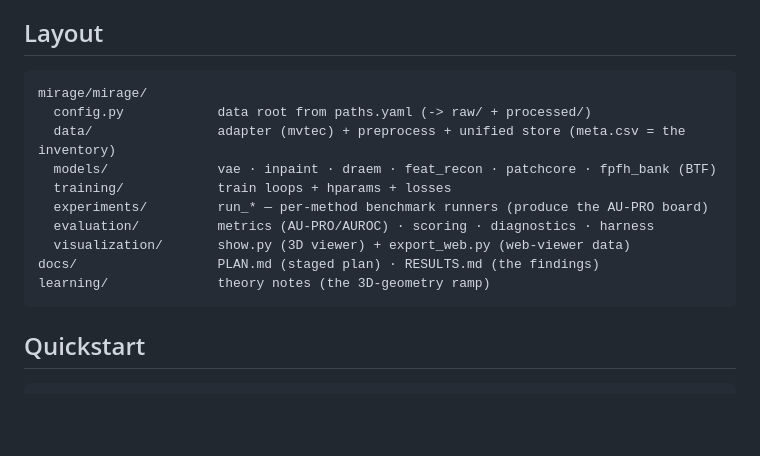
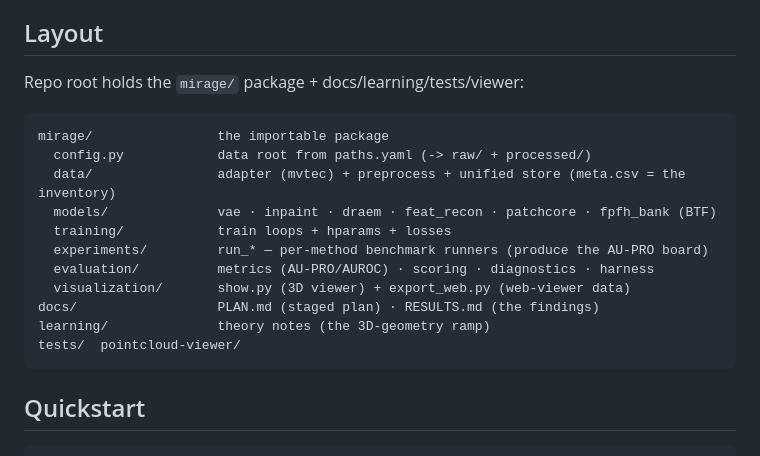
Before and after one commit to dimiturtrz/mirage, a Markdown page: README.md, the part around the change. GitHub-like rendering; blank space fills up the shorter version.

Commit message:
docs: fix misleading 'mirage/mirage/' layout label -> show the package at repo root
No doubled dir on disk: repo (folder synthscape / GitHub repo mirage) -> mirage/ package.
The label stacked the repo name + package name, reading like a nested mirage/mirage.

Co-Authored-By: Claude Opus 4.8 (1M context) <noreply@anthropic.com>

````diff
--- a/README.md
+++ b/README.md
@@ -53,8 +53,9 @@ scanned with a Zivid structured-light sensor (per-pixel rgb + xyz position map +
 redistributed here.
 
 ## Layout
+Repo root holds the `mirage/` package + docs/learning/tests/viewer:
 ```
-mirage/mirage/
+mirage/                the importable package
   config.py            data root from paths.yaml (-> raw/ + processed/)
   data/                adapter (mvtec) + preprocess + unified store (meta.csv = the inventory)
   models/              vae · inpaint · draem · feat_recon · patchcore · fpfh_bank (BTF)
@@ -64,6 +65,7 @@ mirage/mirage/
   visualization/       show.py (3D viewer) + export_web.py (web-viewer data)
 docs/                  PLAN.md (staged plan) · RESULTS.md (the findings)
 learning/              theory notes (the 3D-geometry ramp)
+tests/  pointcloud-viewer/
 ```
 
 ## Quickstart
````
